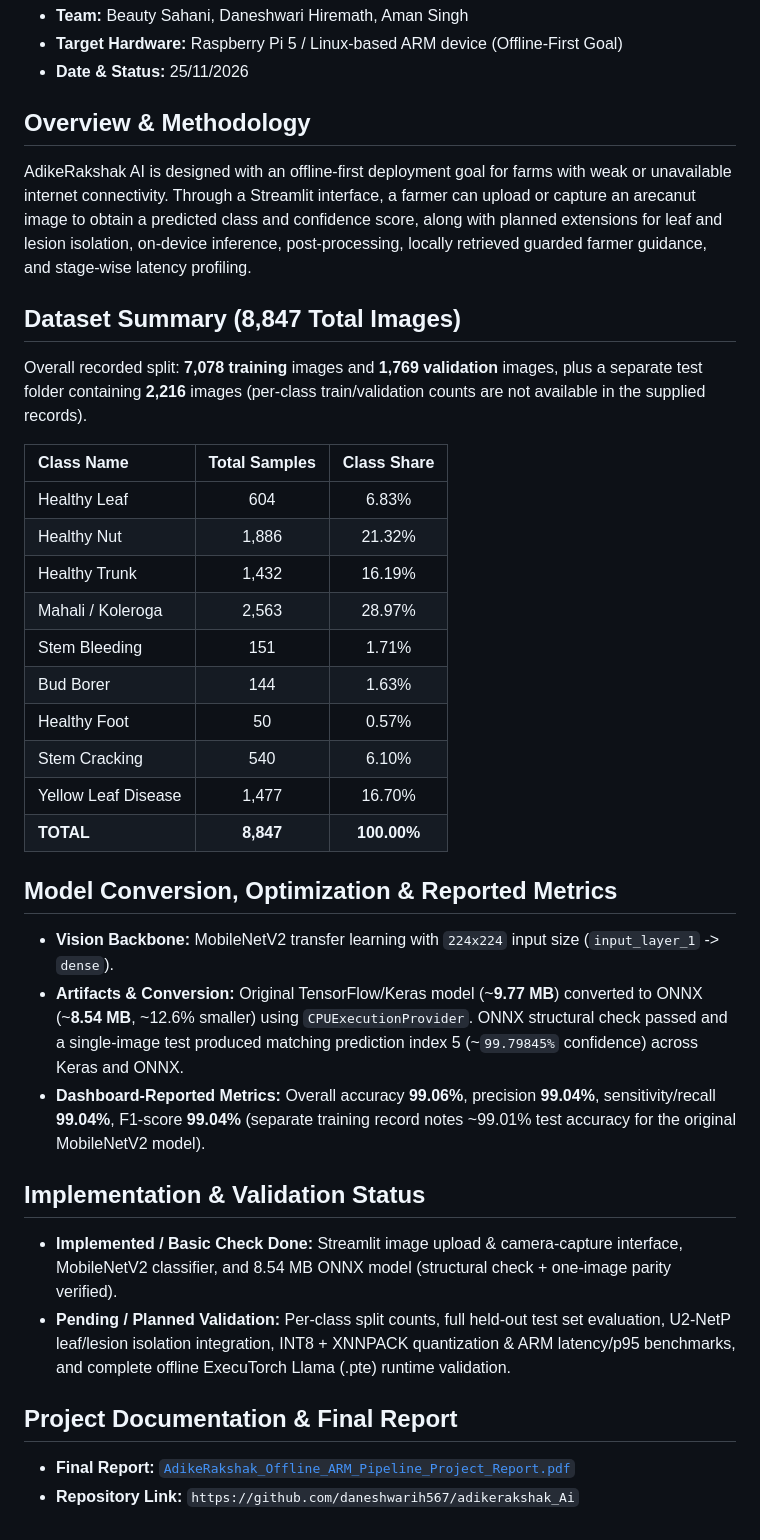
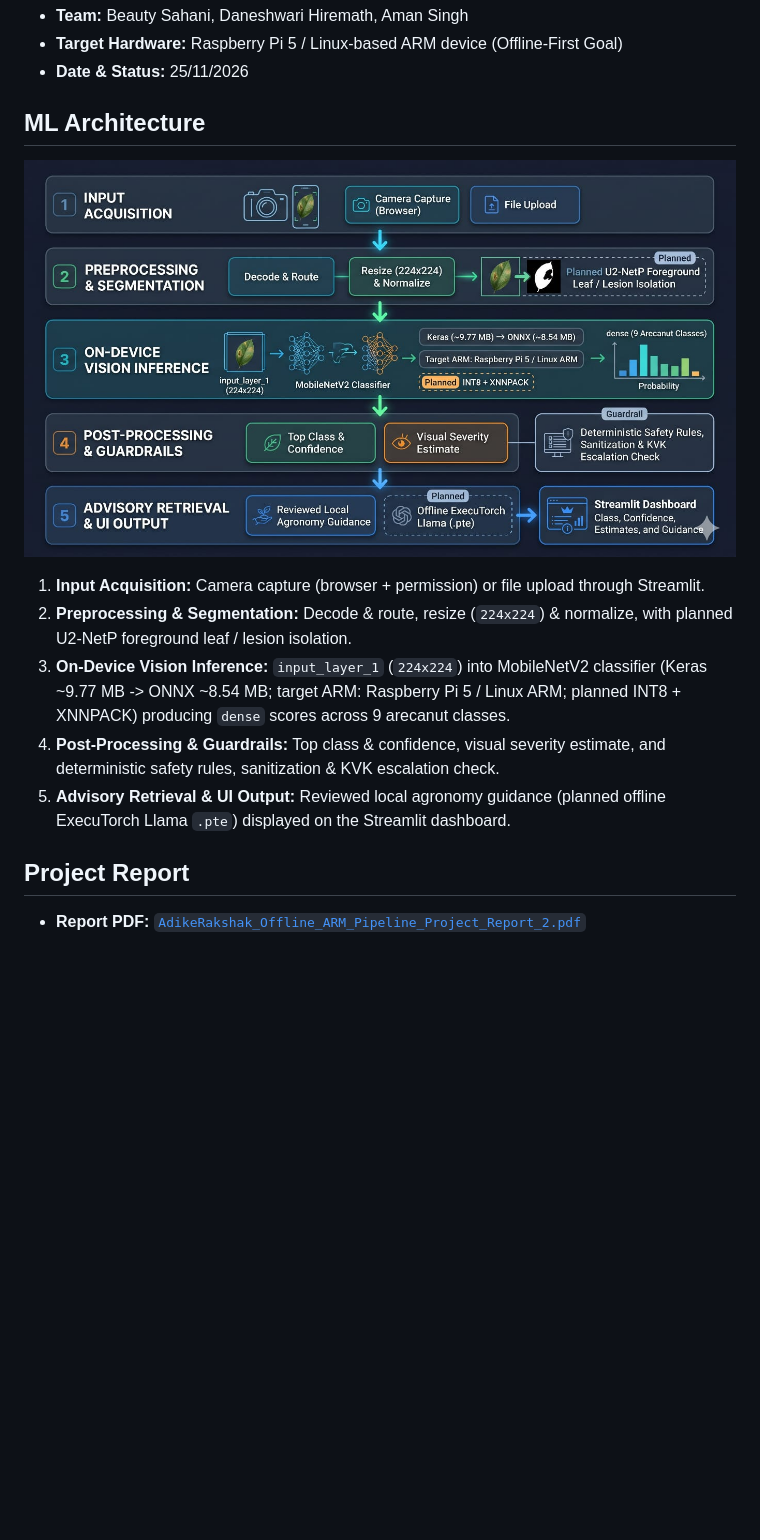
Before and after one commit to daneshwarih567/adikerakshak_Ai, a Markdown page: README.md, the part around the change. Rendered like a GitHub page; pictures changed too: architecture.png (added); blank space fills up the shorter version.

Commit message:
Add project report PDF and ML architecture diagram

```diff
--- a/README.md
+++ b/README.md
@@ -6,39 +6,16 @@
 - **Target Hardware:** Raspberry Pi 5 / Linux-based ARM device (Offline-First Goal)
 - **Date & Status:** 25/11/2026
 
-## Overview & Methodology
+## ML Architecture
 
-AdikeRakshak AI is designed with an offline-first deployment goal for farms with weak or unavailable internet connectivity. Through a Streamlit interface, a farmer can upload or capture an arecanut image to obtain a predicted class and confidence score, along with planned extensions for leaf and lesion isolation, on-device inference, post-processing, locally retrieved guarded farmer guidance, and stage-wise latency profiling.
+![AdikeRakshak AI ML Architecture](./architecture.png)
 
-## Dataset Summary (8,847 Total Images)
+1. **Input Acquisition:** Camera capture (browser + permission) or file upload through Streamlit.
+2. **Preprocessing & Segmentation:** Decode & route, resize (`224x224`) & normalize, with planned U2-NetP foreground leaf / lesion isolation.
+3. **On-Device Vision Inference:** `input_layer_1` (`224x224`) into MobileNetV2 classifier (Keras ~9.77 MB -> ONNX ~8.54 MB; target ARM: Raspberry Pi 5 / Linux ARM; planned INT8 + XNNPACK) producing `dense` scores across 9 arecanut classes.
+4. **Post-Processing & Guardrails:** Top class & confidence, visual severity estimate, and deterministic safety rules, sanitization & KVK escalation check.
+5. **Advisory Retrieval & UI Output:** Reviewed local agronomy guidance (planned offline ExecuTorch Llama `.pte`) displayed on the Streamlit dashboard.
 
-Overall recorded split: **7,078 training** images and **1,769 validation** images, plus a separate test folder containing **2,216** images (per-class train/validation counts are not available in the supplied records).
+## Project Report
 
-| Class Name | Total Samples | Class Share |
-| :--- | :---: | :---: |
-| Healthy Leaf | 604 | 6.83% |
-| Healthy Nut | 1,886 | 21.32% |
-| Healthy Trunk | 1,432 | 16.19% |
-| Mahali / Koleroga | 2,563 | 28.97% |
-| Stem Bleeding | 151 | 1.71% |
-| Bud Borer | 144 | 1.63% |
-| Healthy Foot | 50 | 0.57% |
-| Stem Cracking | 540 | 6.10% |
-| Yellow Leaf Disease | 1,477 | 16.70% |
-| **TOTAL** | **8,847** | **100.00%** |
-
-## Model Conversion, Optimization & Reported Metrics
-
-- **Vision Backbone:** MobileNetV2 transfer learning with `224x224` input size (`input_layer_1` -> `dense`).
-- **Artifacts & Conversion:** Original TensorFlow/Keras model (~**9.77 MB**) converted to ONNX (~**8.54 MB**, ~12.6% smaller) using `CPUExecutionProvider`. ONNX structural check passed and a single-image test produced matching prediction index 5 (~`99.79845%` confidence) across Keras and ONNX.
-- **Dashboard-Reported Metrics:** Overall accuracy **99.06%**, precision **99.04%**, sensitivity/recall **99.04%**, F1-score **99.04%** (separate training record notes ~99.01% test accuracy for the original MobileNetV2 model).
-
-## Implementation & Validation Status
-
-- **Implemented / Basic Check Done:** Streamlit image upload & camera-capture interface, MobileNetV2 classifier, and 8.54 MB ONNX model (structural check + one-image parity verified).
-- **Pending / Planned Validation:** Per-class split counts, full held-out test set evaluation, U2-NetP leaf/lesion isolation integration, INT8 + XNNPACK quantization & ARM latency/p95 benchmarks, and complete offline ExecuTorch Llama (.pte) runtime validation.
-
-## Project Documentation & Final Report
-
-- **Final Report:** [`AdikeRakshak_Offline_ARM_Pipeline_Project_Report.pdf`](./AdikeRakshak_Offline_ARM_Pipeline_Project_Report.pdf)
-- **Repository Link:** `https://github.com/daneshwarih567/adikerakshak_Ai`
+- **Report PDF:** [`AdikeRakshak_Offline_ARM_Pipeline_Project_Report_2.pdf`](./AdikeRakshak_Offline_ARM_Pipeline_Project_Report_2.pdf)
```
